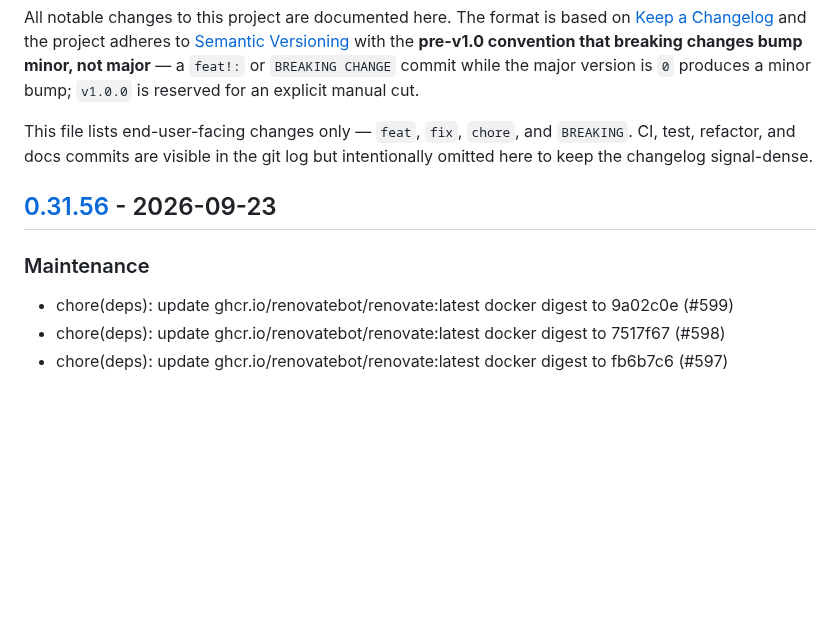
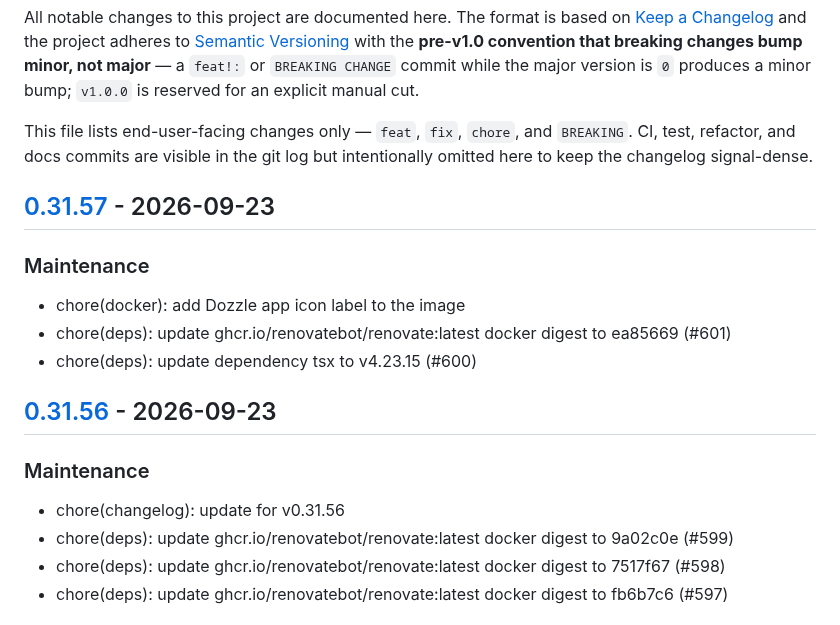
Before and after one commit to c-premus/documcp, a Markdown page: CHANGELOG.md, the part around one of its changes. Drawn GitHub-style; blank space fills up the shorter version.

Commit message:
chore(changelog): update for v0.31.57

```diff
--- a/CHANGELOG.md
+++ b/CHANGELOG.md
@@ -11,10 +11,19 @@ This file lists end-user-facing changes only — `feat`, `fix`, `chore`, and
 `BREAKING`. CI, test, refactor, and docs commits are visible in the git log
 but intentionally omitted here to keep the changelog signal-dense.
 
+## [0.31.57] - 2026-09-23
+
+### Maintenance
+
+- chore(docker): add Dozzle app icon label to the image
+- chore(deps): update ghcr.io/renovatebot/renovate:latest docker digest to ea85669 (#601)
+- chore(deps): update dependency tsx to v4.23.15 (#600)
+
 ## [0.31.56] - 2026-09-23
 
 ### Maintenance
 
+- chore(changelog): update for v0.31.56
 - chore(deps): update ghcr.io/renovatebot/renovate:latest docker digest to 9a02c0e (#599)
 - chore(deps): update ghcr.io/renovatebot/renovate:latest docker digest to 7517f67 (#598)
 - chore(deps): update ghcr.io/renovatebot/renovate:latest docker digest to fb6b7c6 (#597)
```
Also changed, not shown: other parts of CHANGELOG.md (+1 -0 lines).
